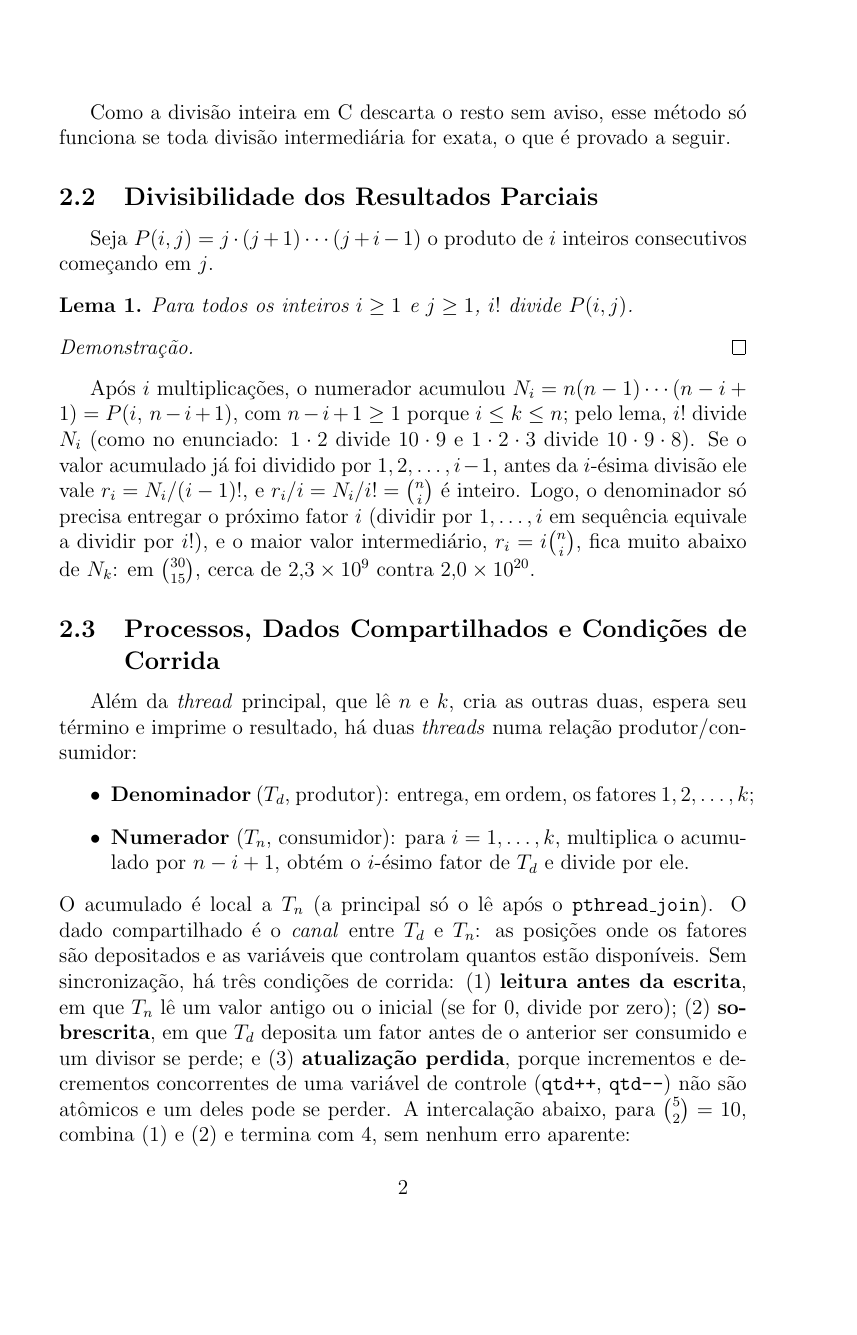
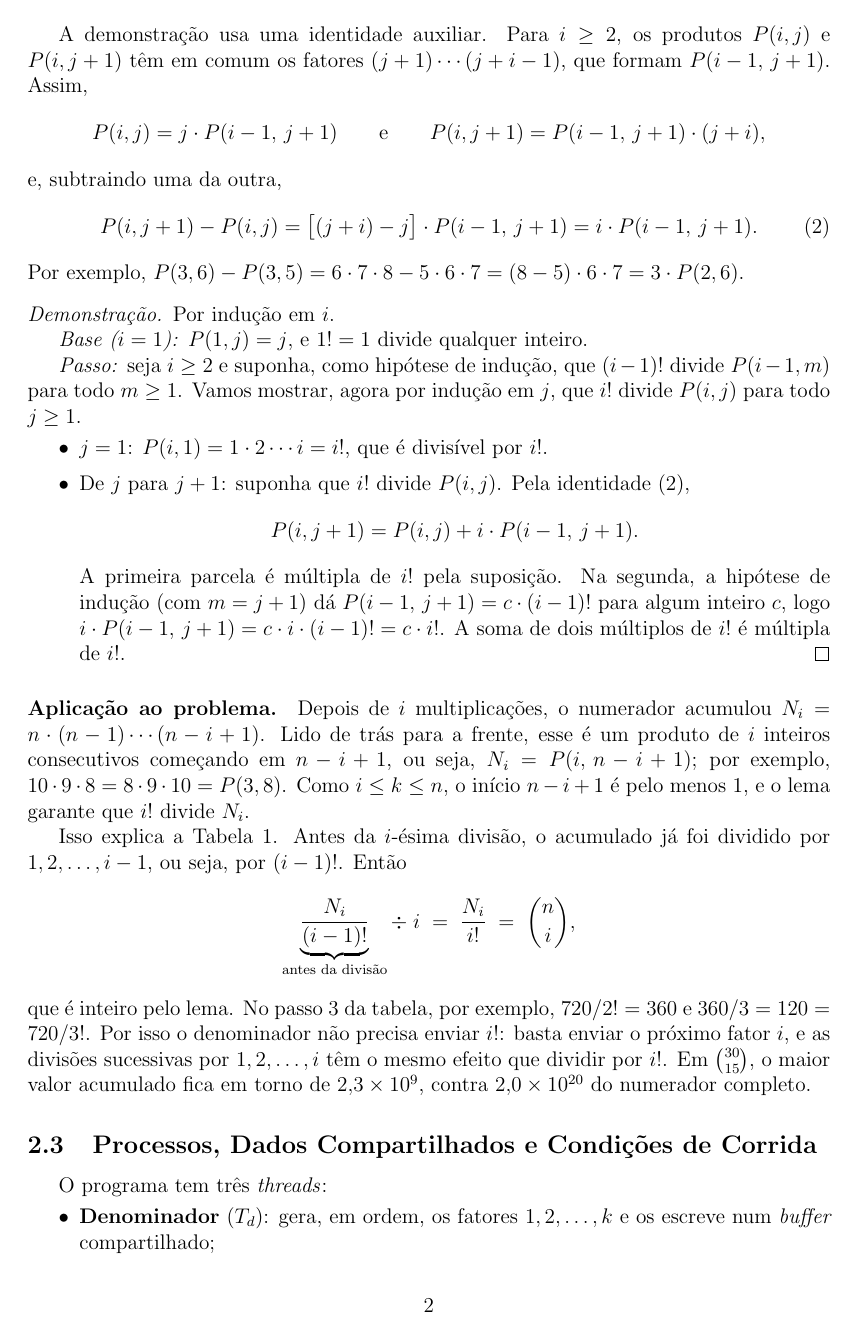
Before and after one commit to evelynsoares/trabalho1-pc, a LaTeX document (relatorio_t1_pc.tex): page 3 of 4 before the commit and page 3 of 5 after it. Compiled offline with pdfLaTeX.

Commit message:
feat: melhorando o relatorio

```diff
--- a/relatorio_t1_pc.tex
+++ b/relatorio_t1_pc.tex
@@ -13,6 +13,15 @@
 \usepackage{float}
 \usepackage{url}
 \usepackage{listings}
+% Cor do texto nas tabelas: verde = passo sem problema, vermelho = erro.
+\newcommand{\ok}[1]{\textcolor{green!45!black}{#1}}
+\newcommand{\erro}[1]{\textcolor{red!70!black}{#1}}
+% Margens no padrão ABNT (3 cm em cima/esquerda, 2 cm embaixo/direita).
+% As margens padrão do article são bem maiores e não caberia tudo em 4 páginas.
+\usepackage[top=3cm, left=3cm, bottom=2cm, right=2cm]{geometry}
+% Listas (itemize/enumerate) mais compactas, pra economizar espaço.
+\usepackage{enumitem}
+\setlist{itemsep=1pt, topsep=3pt}
 
 % Ambiente "Lema" (o \begin{proof} ... \end{proof} já vem do amsthm)
 \newtheorem{lema}{Lema}
@@ -135,5 +144,3 @@ funciona se toda divisão intermediária for exata, o que é provado a seguir.
 
 \subsection{Divisibilidade dos Resultados Parciais}
 
-Seja $P(i,j) = j \cdot (j+1) \cdots (j+i-1)$ o produto de $i$ inteiros
-consecutivos começando em $j$.
@@ -142,40 +155,70 @@ consecutivos começando em $j$.
     Para todos os inteiros $i \ge 1$ e $j \ge 1$, $i!$ divide $P(i,j)$.
 \end{lema}
 
+A demonstração usa uma identidade auxiliar. Para $i \ge 2$, os produtos
+$P(i,j)$ e $P(i,j+1)$ têm em comum os fatores $(j+1) \cdots (j+i-1)$, que
+formam $P(i-1,\,j+1)$. Assim,
+\[
+    P(i,j) = j \cdot P(i-1,\,j+1)
+    \qquad \text{e} \qquad
+    P(i,j+1) = P(i-1,\,j+1) \cdot (j+i),
+\]
+e, subtraindo uma da outra,
+\begin{equation}\label{eq:identidade}
+    P(i,j+1) - P(i,j) = \big[(j+i) - j\big] \cdot P(i-1,\,j+1)
+                      = i \cdot P(i-1,\,j+1).
+\end{equation}
+Por exemplo, $P(3,6) - P(3,5) = 6 \cdot 7 \cdot 8 - 5 \cdot 6 \cdot 7
+= (8-5) \cdot 6 \cdot 7 = 3 \cdot P(2,6)$.
+
 \begin{proof}
-    % TODO(Evelyn): passar a prova do papel pra cá.
-    % Estrutura: indução em i (de fora); dentro do passo, indução em j.
-    %  1. Base de fora (i = 1).
-    %  2. Identidade P(i, j+1) - P(i, j) = i . P(i-1, j+1):
-    %     mostrar a conta (fator comum em evidência), não só afirmar.
-    %  3. Passo de fora (i >= 2), supondo que (i-1)! divide P(i-1, m)
-    %     para TODO m >= 1:
-    %     3a. base de dentro (j = 1);
-    %     3b. passo de dentro (j -> j+1), usando a identidade.
+Por indução em $i$.
+
+\emph{Base ($i = 1$):} $P(1,j) = j$, e $1! = 1$ divide qualquer inteiro.
+
+\emph{Passo:} seja $i \ge 2$ e suponha, como hipótese de indução, que
+$(i-1)!$ divide $P(i-1,m)$ para todo $m \ge 1$. Vamos mostrar, agora por
+indução em $j$, que $i!$ divide $P(i,j)$ para todo $j \ge 1$.
+\begin{itemize}
+    \item $j = 1$: $P(i,1) = 1 \cdot 2 \cdots i = i!$, que é divisível
+          por $i!$.
+    \item De $j$ para $j+1$: suponha que $i!$ divide $P(i,j)$. Pela
+          identidade~\eqref{eq:identidade},
+          \[ P(i,j+1) = P(i,j) + i \cdot P(i-1,\,j+1). \]
+          A primeira parcela é múltipla de $i!$ pela suposição. Na segunda,
+          a hipótese de indução (com $m = j+1$) dá
+          $P(i-1,\,j+1) = c \cdot (i-1)!$ para algum inteiro $c$, logo
+          $i \cdot P(i-1,\,j+1) = c \cdot i \cdot (i-1)! = c \cdot i!$.
+          A soma de dois múltiplos de $i!$ é múltipla de $i!$. \qedhere
+\end{itemize}
 \end{proof}
 
-Após $i$ multiplicações, o numerador acumulou
-$N_i = n(n-1)\cdots(n-i+1) = P(i,\, n-i+1)$, com $n-i+1 \ge 1$ porque
-$i \le k \le n$; pelo lema, $i!$ divide $N_i$ (como no enunciado:
-$1 \cdot 2$ divide $10 \cdot 9$ e $1 \cdot 2 \cdot 3$ divide
-$10 \cdot 9 \cdot 8$). Se o valor acumulado já foi dividido por
-$1, 2, \dots, i-1$, antes da $i$-ésima divisão ele vale
-$r_i = N_i/(i-1)!$, e $r_i/i = N_i/i! = \binom{n}{i}$ é inteiro. Logo, o
-denominador só precisa entregar o próximo fator $i$ (dividir por
-$1, \dots, i$ em sequência equivale a dividir por $i!$), e o maior valor
-intermediário, $r_i = i\binom{n}{i}$, fica muito abaixo de $N_k$: em
-$\binom{30}{15}$, cerca de $2{,}3 \times 10^{9}$ contra
-$2{,}0 \times 10^{20}$.
+\paragraph{Aplicação ao problema.} Depois de $i$ multiplicações, o
+numerador acumulou $N_i = n \cdot (n-1) \cdots (n-i+1)$. Lido de trás para a
+frente, esse é um produto de $i$ inteiros consecutivos começando em
+$n-i+1$, ou seja, $N_i = P(i,\,n-i+1)$; por exemplo,
+$10 \cdot 9 \cdot 8 = 8 \cdot 9 \cdot 10 = P(3,8)$. Como $i \le k \le n$, o
+início $n-i+1$ é pelo menos 1, e o lema garante que $i!$ divide $N_i$.
+
+Isso explica a Tabela~\ref{tab:exemplo}. Antes da $i$-ésima divisão, o
+acumulado já foi dividido por $1, 2, \dots, i-1$, ou seja, por $(i-1)!$.
+Então
+\[
+    \underbrace{\frac{N_i}{(i-1)!}}_{\text{antes da divisão}} \div\; i
+    \;=\; \frac{N_i}{i!} \;=\; \binom{n}{i},
+\]
+que é inteiro pelo lema. No passo 3 da tabela, por exemplo,
+$720 / 2! = 360$ e $360 / 3 = 120 = 720 / 3!$. Por isso o denominador não
+precisa enviar $i!$: basta enviar o próximo fator $i$, e as divisões
+sucessivas por $1, 2, \dots, i$ têm o mesmo efeito que dividir por $i!$. Em
+$\binom{30}{15}$, o maior valor acumulado fica em torno de
+$2{,}3 \times 10^{9}$, contra $2{,}0 \times 10^{20}$ do numerador completo.
 
 
 \subsection{Processos, Dados Compartilhados e Condições de Corrida}
 
-Além da \emph{thread} principal, que lê $n$ e $k$, cria as outras duas,
-espera seu término e imprime o resultado, há duas \emph{threads} numa
-relação produtor/consumidor:
+O programa tem três \emph{threads}:
 \begin{itemize}
-    \item \textbf{Denominador} ($T_d$, produtor): entrega, em ordem, os
-          fatores $1, 2, \dots, k$;
-    \item \textbf{Numerador} ($T_n$, consumidor): para $i = 1, \dots, k$,
-          multiplica o acumulado por $n-i+1$, obtém o $i$-ésimo fator de
-          $T_d$ e divide por ele.
+    \item \textbf{Denominador} ($T_d$): gera, em ordem, os fatores
+          $1, 2, \dots, k$ e os escreve num \emph{buffer} compartilhado;
+    \item \textbf{Numerador} ($T_n$): para $i = 1, \dots, k$, multiplica o
@@ -182,14 +229,2 @@ relação produtor/consumidor:
 \end{itemize}
-O acumulado é local a $T_n$ (a principal só o lê após o
-\texttt{pthread\_join}). O dado compartilhado é o \emph{canal} entre $T_d$ e
-$T_n$: as posições onde os fatores são depositados e as variáveis que
-controlam quantos estão disponíveis. Sem sincronização, há três condições
-de corrida: (1)~\textbf{leitura antes da escrita}, em que $T_n$ lê um valor
-antigo ou o inicial (se for 0, divide por zero); (2)~\textbf{sobrescrita},
-em que $T_d$ deposita um fator antes de o anterior ser consumido e um
-divisor se perde; e (3)~\textbf{atualização perdida}, porque incrementos e
-decrementos concorrentes de uma variável de controle (\texttt{qtd++},
-\texttt{qtd-{}-}) não são atômicos e um deles pode se perder. A intercalação
-abaixo, para $\binom{5}{2} = 10$, combina (1) e (2) e termina com 4, sem
-nenhum erro aparente:
 
@@ -199 +230,0 @@ T_d: escreve 1; escreve 2       (o 1 se perde)
-T_n: lê 2 -> acc = 5 / 2 = 2    (divisão truncada)
```
Also changed, not shown: relatorio_t1_pc.pdf, relatorio_t1_pc.tex (72 more changed lines), 5 other files.
